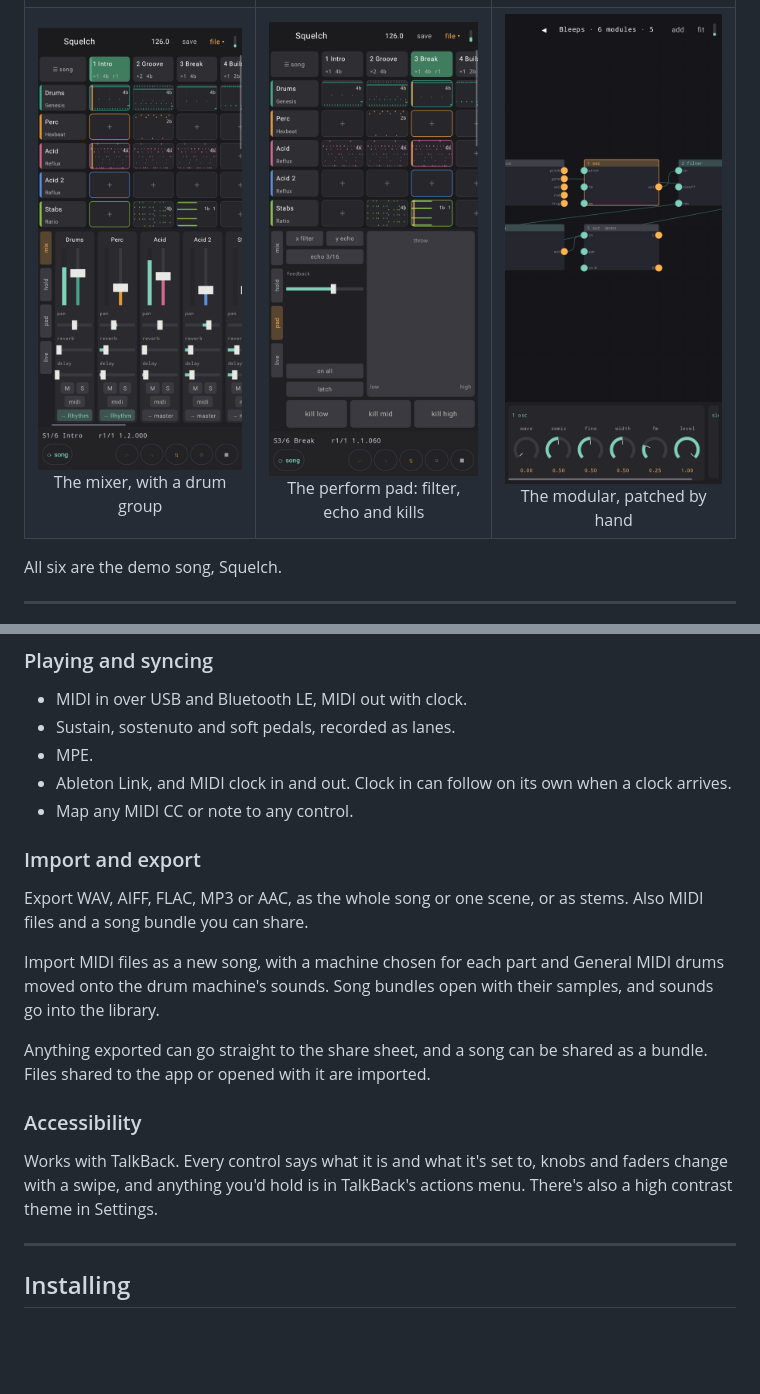
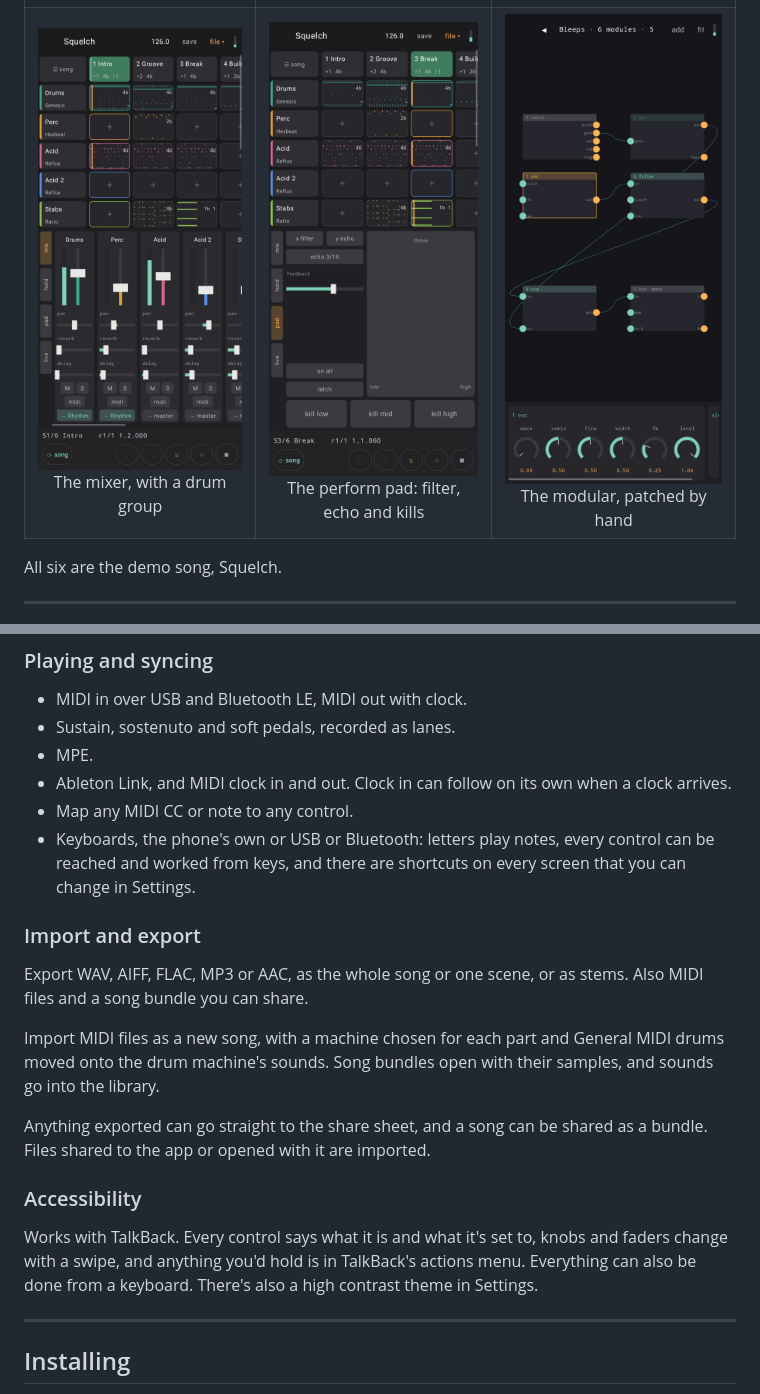
Before and after one commit to roge-rm/Acidulous, a Markdown page: README.md, 2 parts joined by grey strips. Rendered like a GitHub page; pictures changed too: screenshots/modular.png; blank space fills up the shorter version.

Commit message:
README: keyboards, and the modular screenshot fitted
Co-Authored-By: Claude Opus 5.5 <noreply@anthropic.com>
Claude-Session: https://claude.ai/code/session_01La25LvucVx49fznad4cUrh

```diff
--- a/README.md
+++ b/README.md
@@ -127,6 +127,7 @@ Each has the usual controls plus one extra, and a page in the manual.
 - MPE.
 - Ableton Link, and MIDI clock in and out. Clock in can follow on its own when a clock arrives.
 - Map any MIDI CC or note to any control.
+- Keyboards, the phone's own or USB or Bluetooth: letters play notes, every control can be reached and worked from keys, and there are shortcuts on every screen that you can change in Settings.
 
 ### Import and export
 
@@ -138,7 +139,7 @@ Anything exported can go straight to the share sheet, and a song can be shared a
 
 ### Accessibility
 
-Works with TalkBack. Every control says what it is and what it's set to, knobs and faders change with a swipe, and anything you'd hold is in TalkBack's actions menu. There's also a high contrast theme in Settings.
+Works with TalkBack. Every control says what it is and what it's set to, knobs and faders change with a swipe, and anything you'd hold is in TalkBack's actions menu. Everything can also be done from a keyboard. There's also a high contrast theme in Settings.
 
 ---
 
```
